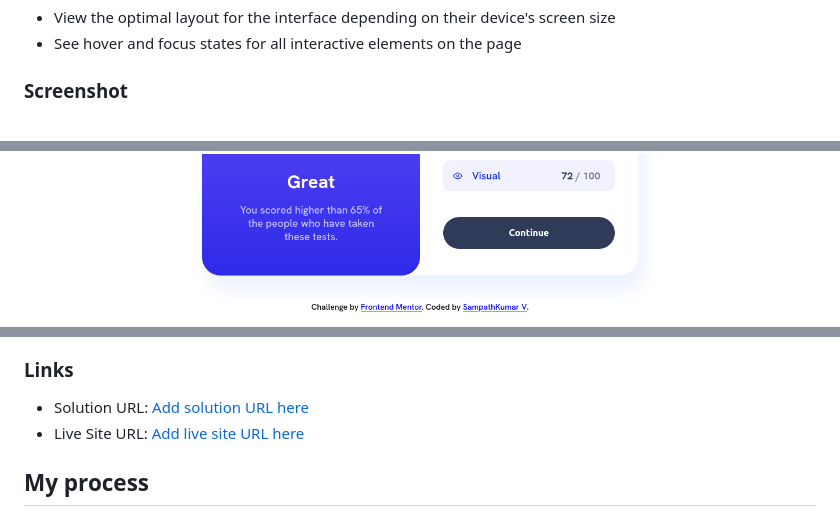
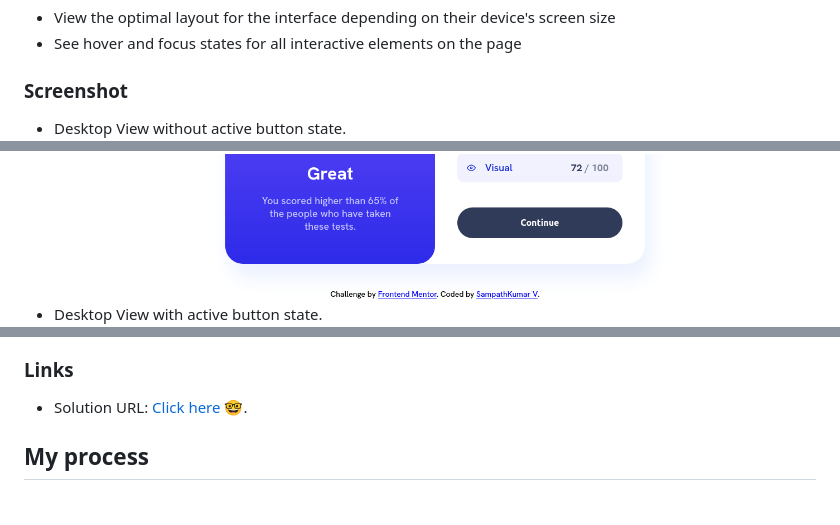
Before and after one commit to sampath-ops/FrontEndMentor_Challenges, a Markdown page: results-summary-component-main/README.md, 3 parts joined by grey strips. GitHub-like rendering.

Commit message:
update read.md file

```diff
--- a/results-summary-component-main/README.md
+++ b/results-summary-component-main/README.md
@@ -26,6 +26,7 @@ Users should be able to:
 - See hover and focus states for all interactive elements on the page
 
 ### Screenshot
-
+- Desktop View without active button state.
 ![](./screenshots/screenshot1.png)
+- Desktop View with active button state.
 ![](./screenshots/screenshot-active_btn.png)
@@ -33,8 +35,7 @@ Users should be able to:
 
 ### Links
 
-- Solution URL: [Add solution URL here](https://your-solution-url.com)
-- Live Site URL: [Add live site URL here](https://your-live-site-url.com)
+- Solution URL: [Click here 🤓](https://github.com/sampath-ops/FrontEndMentor_Challenges/tree/master/results-summary-component-main).
 
 ## My process
 
```
Also changed, not shown: other parts of results-summary-component-main/README.md (+1 -0 lines).
